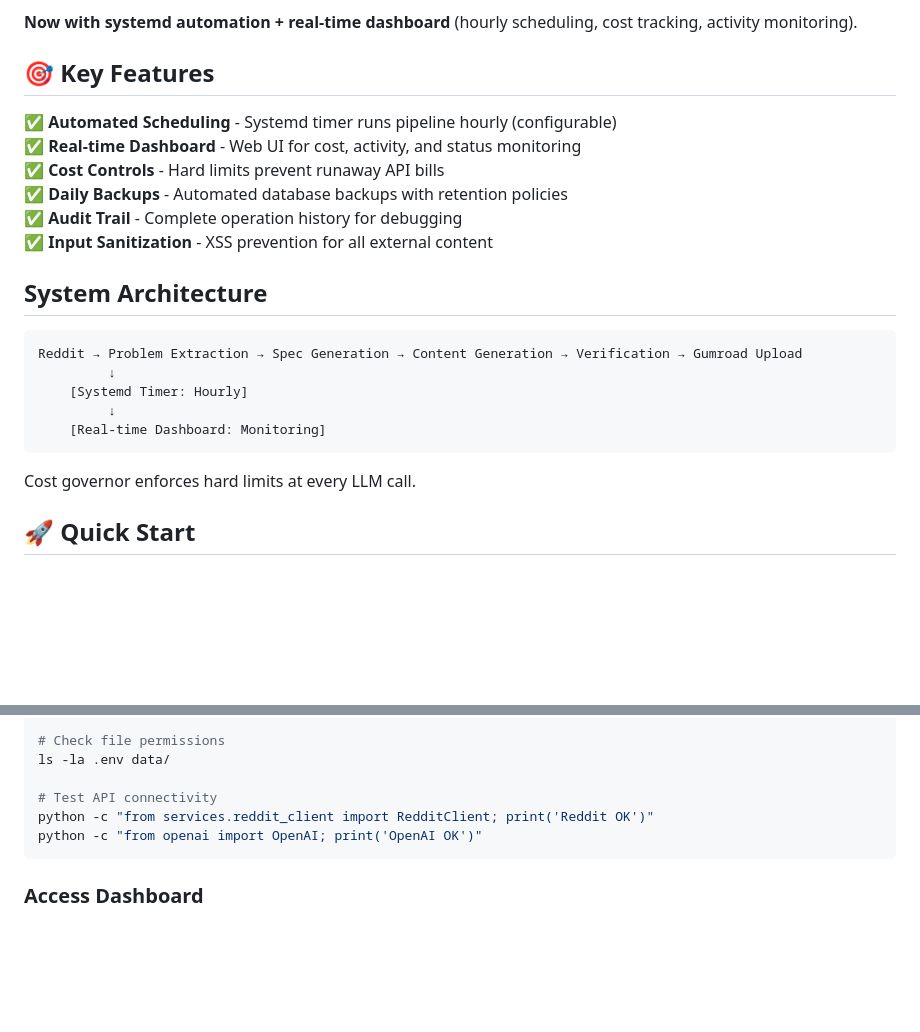
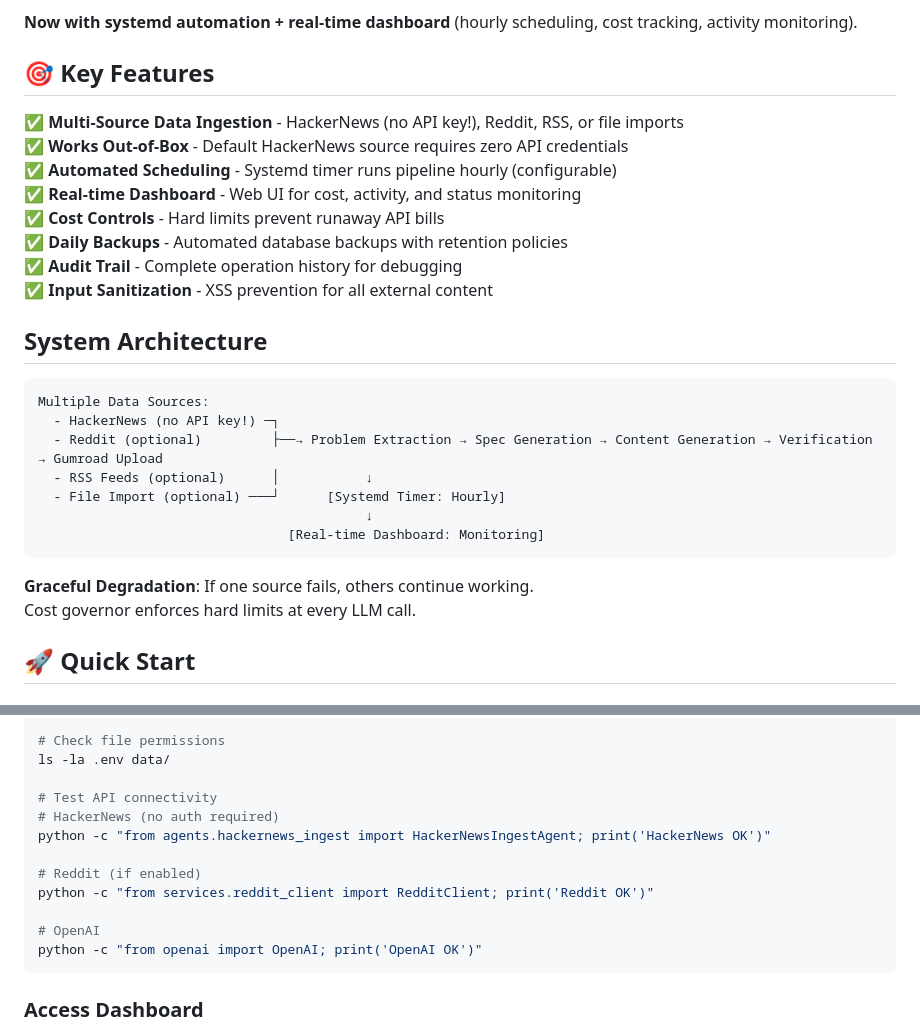
Before and after one commit to SaltProphet/Pi-autopilot, a Markdown page: README.md, 2 parts joined by grey strips. GitHub-like rendering; blank space fills up the shorter version.

````diff
--- a/README.md
+++ b/README.md
@@ -6,6 +6,8 @@ Fully automated, verifier-first digital product engine for Raspberry Pi.
 
 ## 🎯 Key Features
 
+✅ **Multi-Source Data Ingestion** - HackerNews (no API key!), Reddit, RSS, or file imports
+✅ **Works Out-of-Box** - Default HackerNews source requires zero API credentials
 ✅ **Automated Scheduling** - Systemd timer runs pipeline hourly (configurable)
 ✅ **Real-time Dashboard** - Web UI for cost, activity, and status monitoring
 ✅ **Cost Controls** - Hard limits prevent runaway API bills
@@ -16,13 +18,16 @@ Fully automated, verifier-first digital product engine for Raspberry Pi.
 ## System Architecture
 
 ```
-Reddit → Problem Extraction → Spec Generation → Content Generation → Verification → Gumroad Upload
-         ↓
-    [Systemd Timer: Hourly]
-         ↓
-    [Real-time Dashboard: Monitoring]
+Multiple Data Sources:
+  - HackerNews (no API key!) ─┐
+  - Reddit (optional)         ├──→ Problem Extraction → Spec Generation → Content Generation → Verification → Gumroad Upload
+  - RSS Feeds (optional)      │           ↓
+  - File Import (optional) ───┘      [Systemd Timer: Hourly]
+                                          ↓
+                                [Real-time Dashboard: Monitoring]
 ```
 
+**Graceful Degradation**: If one source fails, others continue working.
 Cost governor enforces hard limits at every LLM call.
 
 ## 🚀 Quick Start
@@ -322,7 +327,13 @@ cat .env
 ls -la .env data/
 
 # Test API connectivity
+# HackerNews (no auth required)
+python -c "from agents.hackernews_ingest import HackerNewsIngestAgent; print('HackerNews OK')"
+
+# Reddit (if enabled)
 python -c "from services.reddit_client import RedditClient; print('Reddit OK')"
+
+# OpenAI
 python -c "from openai import OpenAI; print('OpenAI OK')"
 ```
 
````
Also changed, not shown: other parts of README.md (+148 -13 lines).
